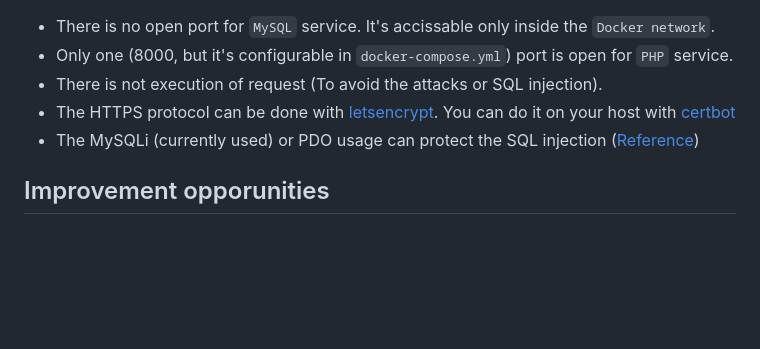
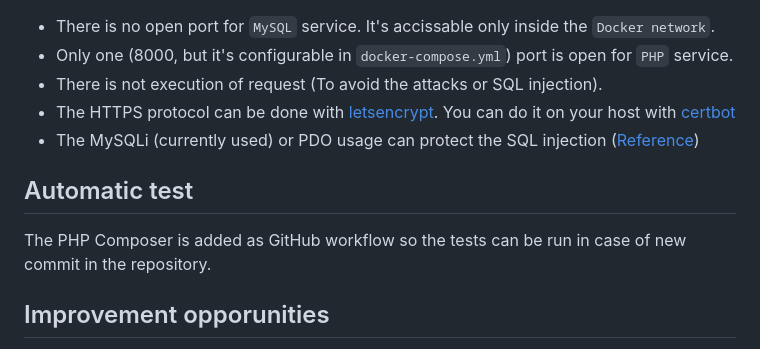
Before and after one commit to milanbalazs/record_management_system, a Markdown page: README.md, the part around the change. Rendered like a GitHub page; blank space fills up the shorter version.

Commit message:
Add more details for README.md file

```diff
--- a/README.md
+++ b/README.md
@@ -195,6 +195,10 @@ Enter to the MySQL container:
 - The HTTPS protocol can be done with [letsencrypt](https://letsencrypt.org/). You can do it on your host with [certbot](https://certbot.eff.org/)
 - The MySQLi (currently used) or PDO usage can protect the SQL injection ([Reference](https://stackoverflow.com/questions/60174/how-can-i-prevent-sql-injection-in-php))
 
+## Automatic test
+
+The PHP Composer is added as GitHub workflow so the tests can be run in case of new commit in the repository.
+
 ## Improvement opporunities
 
 - Use object orientated PHP
```
